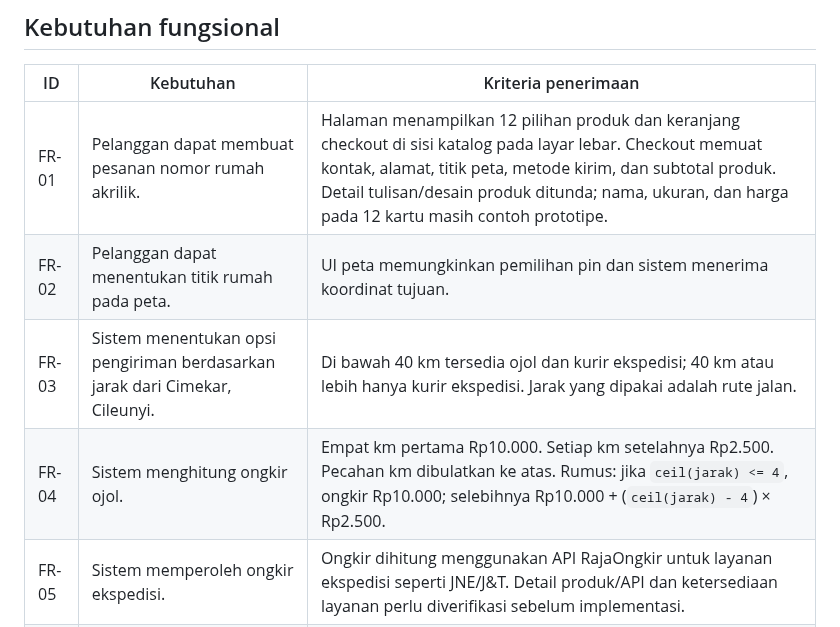
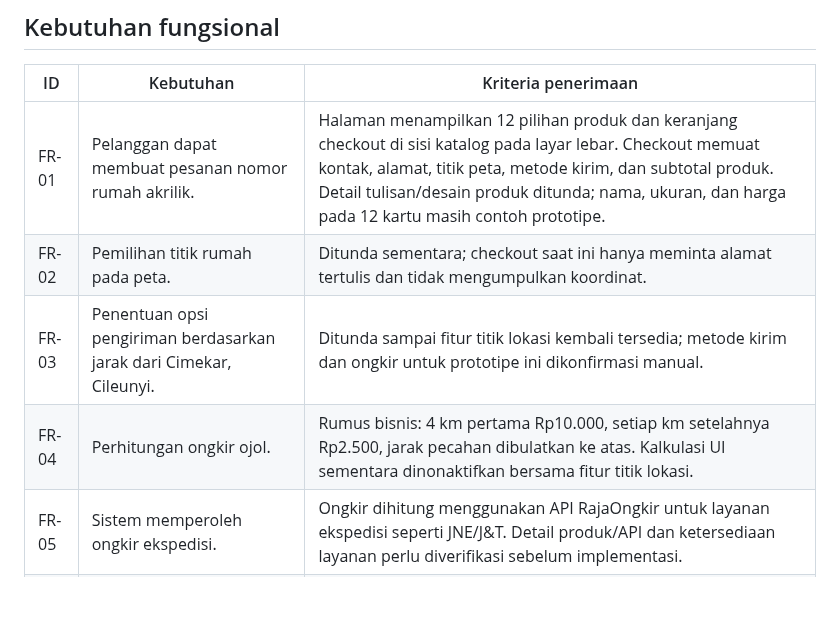
Before and after one commit to ajielt7/ajielt7.github.io, a Markdown page: pemesanan/docs/requirements.md, the part around the change. Drawn GitHub-style; blank space fills up the shorter version.

Commit message:
Hapus sementara pemilihan titik lokasi

```diff
--- a/pemesanan/docs/requirements.md
+++ b/pemesanan/docs/requirements.md
@@ -16,9 +16,9 @@ Pelanggan tidak perlu login. Dashboard admin harus memiliki kontrol akses/login
 | ID | Kebutuhan | Kriteria penerimaan |
 | --- | --- | --- |
 | FR-01 | Pelanggan dapat membuat pesanan nomor rumah akrilik. | Halaman menampilkan 12 pilihan produk dan keranjang checkout di sisi katalog pada layar lebar. Checkout memuat kontak, alamat, titik peta, metode kirim, dan subtotal produk. Detail tulisan/desain produk ditunda; nama, ukuran, dan harga pada 12 kartu masih contoh prototipe. |
-| FR-02 | Pelanggan dapat menentukan titik rumah pada peta. | UI peta memungkinkan pemilihan pin dan sistem menerima koordinat tujuan. |
-| FR-03 | Sistem menentukan opsi pengiriman berdasarkan jarak dari Cimekar, Cileunyi. | Di bawah 40 km tersedia ojol dan kurir ekspedisi; 40 km atau lebih hanya kurir ekspedisi. Jarak yang dipakai adalah rute jalan. |
-| FR-04 | Sistem menghitung ongkir ojol. | Empat km pertama Rp10.000. Setiap km setelahnya Rp2.500. Pecahan km dibulatkan ke atas. Rumus: jika `ceil(jarak) <= 4`, ongkir Rp10.000; selebihnya Rp10.000 + (`ceil(jarak) - 4`) × Rp2.500. |
+| FR-02 | Pemilihan titik rumah pada peta. | Ditunda sementara; checkout saat ini hanya meminta alamat tertulis dan tidak mengumpulkan koordinat. |
+| FR-03 | Penentuan opsi pengiriman berdasarkan jarak dari Cimekar, Cileunyi. | Ditunda sampai fitur titik lokasi kembali tersedia; metode kirim dan ongkir untuk prototipe ini dikonfirmasi manual. |
+| FR-04 | Perhitungan ongkir ojol. | Rumus bisnis: 4 km pertama Rp10.000, setiap km setelahnya Rp2.500, jarak pecahan dibulatkan ke atas. Kalkulasi UI sementara dinonaktifkan bersama fitur titik lokasi. |
 | FR-05 | Sistem memperoleh ongkir ekspedisi. | Ongkir dihitung menggunakan API RajaOngkir untuk layanan ekspedisi seperti JNE/J&T. Detail produk/API dan ketersediaan layanan perlu diverifikasi sebelum implementasi. |
 | FR-06 | Checkout menampilkan kode referensi pembayaran otomatis. | Kode dibuat unik oleh backend, ditampilkan dengan instruksi yang jelas, dan dikaitkan dengan pesanan. Pelanggan mencantumkan kode pada deskripsi transfer. |
 | FR-07 | Pelanggan dapat mengunggah screenshot bukti transfer. | File disimpan di Google Drive dengan akses terkendali; Sheet mencatat referensi file dan status bukti. Tipe serta batas ukuran file perlu ditentukan. |
```
